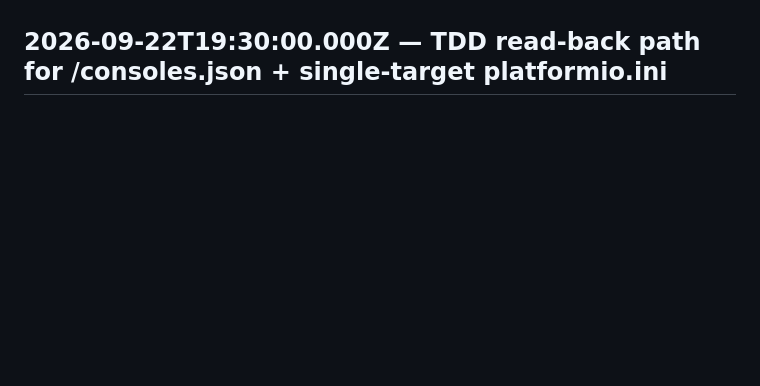
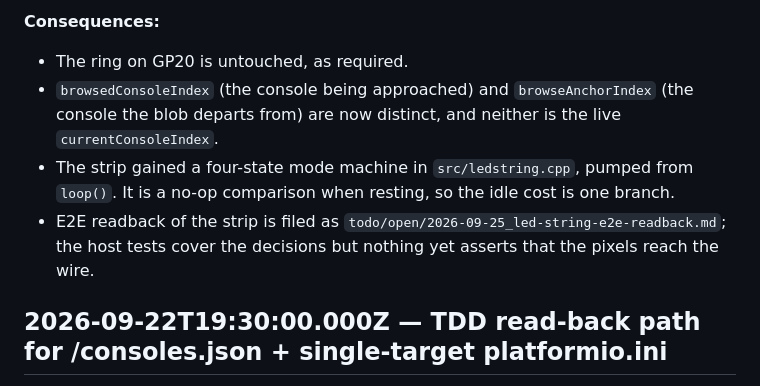
Before and after one commit to EverlastEngineering/RetroRoom-Controller, a Markdown page: LOG.md, the part around one of its changes. GitHub-like rendering; blank space fills up the shorter version.

Commit message:
LOG: record the gated-browse decision and its alternatives

```diff
--- a/LOG.md
+++ b/LOG.md
@@ -6,3 +93,16 @@ Entries are added to the top of this file by the `log_add` MCP tool. Use the `lo
+**Consequences:**
+
+- The ring on GP20 is untouched, as required.
+- `browsedConsoleIndex` (the console being approached) and
+  `browseAnchorIndex` (the console the blob departs from) are now
+  distinct, and neither is the live `currentConsoleIndex`.
+- The strip gained a four-state mode machine in `src/ledstring.cpp`,
+  pumped from `loop()`. It is a no-op comparison when resting, so the
+  idle cost is one branch.
+- E2E readback of the strip is filed as
+  `todo/open/2026-09-25_led-string-e2e-readback.md`; the host tests
+  cover the decisions but nothing yet asserts that the pixels reach the
+  wire.
 
 <!-- insert-below -->
 ## 2026-09-22T19:30:00.000Z — TDD read-back path for /consoles.json + single-target platformio.ini
```
Also changed, not shown: other parts of LOG.md (+87 -0 lines).
